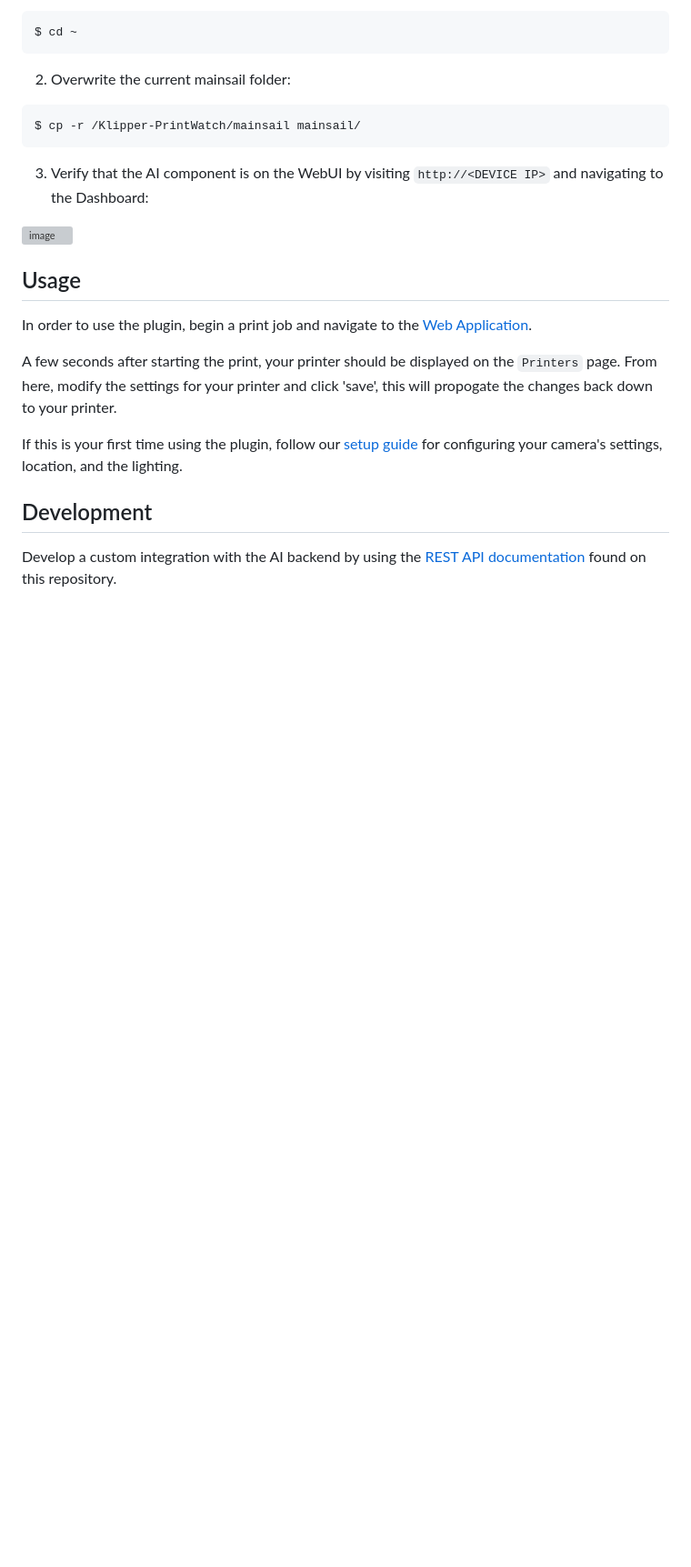
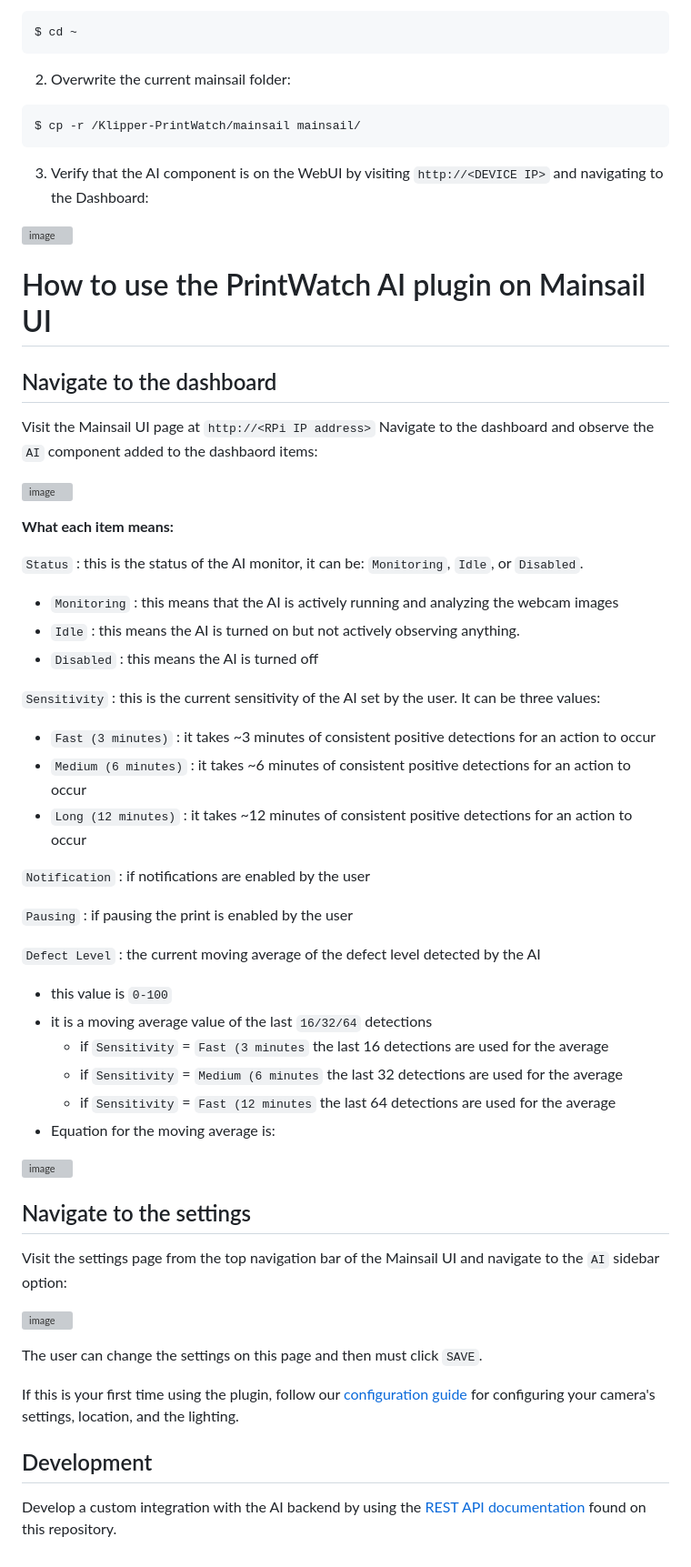
Before and after one commit to printpal-io/Klipper-PrintWatch, a Markdown page: README.md, the part around the change. Shown at 91% size. GitHub-like rendering; blank space fills up the shorter version; grey boxes are pictures that could not be loaded.

```diff
--- a/README.md
+++ b/README.md
@@ -93,12 +93,49 @@ $ cp -r /Klipper-PrintWatch/mainsail mainsail/
 
 
 
-## Usage
-In order to use the plugin, begin a print job and navigate to the [Web Application](https://app.printpal.io).
+# How to use the PrintWatch AI plugin on Mainsail UI
 
-A few seconds after starting the print, your printer should be displayed on the `Printers` page. From here, modify the settings for your printer and click 'save', this will propogate the changes back down to your printer.
+## Navigate to the dashboard
 
-If this is your first time using the plugin, follow our [setup guide](https://printpal.io/documentation/tuning-your-setup/) for configuring your camera's settings, location, and the lighting.
+Visit the Mainsail UI page at `http://<RPi IP address>`
+Navigate to the dashboard and observe the `AI` component added to the dashbaord items:
+
+![image](https://github.com/printpal-io/MATTERSHAPER_BUILD/assets/95444610/bd2251f2-5283-4cee-990a-be9e22b4f27d)
+
+**What each item means:**
+
+`Status` : this is the status of the AI monitor, it can be: `Monitoring`, `Idle`, or `Disabled`.
+  - `Monitoring` : this means that the AI is actively running and analyzing the webcam images
+  - `Idle` : this means the AI is turned on but not actively observing anything.
+  - `Disabled` : this means the AI is turned off
+
+`Sensitivity` : this is the current sensitivity of the AI set by the user.  It can be three values:
+  - `Fast (3 minutes)` : it takes ~3 minutes of consistent positive detections for an action to occur
+  - `Medium (6 minutes)` : it takes ~6 minutes of consistent positive detections for an action to occur
+  - `Long (12 minutes)` : it takes ~12 minutes of consistent positive detections for an action to occur
+
+`Notification` : if notifications are enabled by the user
+
+`Pausing` : if pausing the print is enabled by the user
+
+`Defect Level` : the current moving average of the defect level detected by the AI
+  - this value is `0-100`
+  - it is a moving average value of the last `16/32/64` detections
+    - if `Sensitivity` = `Fast (3 minutes` the last 16 detections are used for the average
+    - if `Sensitivity` = `Medium (6 minutes` the last 32 detections are used for the average
+    - if `Sensitivity` = `Fast (12 minutes` the last 64 detections are used for the average
+  - Equation for the moving average is:
+
+![image](https://github.com/printpal-io/MATTERSHAPER_BUILD/assets/95444610/71c81249-24a7-4a2a-9ce8-55b52d0b47e7)
+
+## Navigate to the settings
+Visit the settings page from the top navigation bar of the Mainsail UI and navigate to the `AI` sidebar option:
+
+![image](https://github.com/printpal-io/MATTERSHAPER_BUILD/assets/95444610/7900e481-477e-48a9-a4a9-d232eb88548e)
+
+The user can change the settings on this page and then must click `SAVE`.
+
+If this is your first time using the plugin, follow our [configuration guide](https://docs.printpal.io/hardware-configuration/HARDWARE_CONFIGURATION_GUIDE/) for configuring your camera's settings, location, and the lighting.
 
 ## Development
 Develop a custom integration with the AI backend by using the [REST API documentation](https://github.com/printpal-io/PrintWatchAI_Backend/wiki/REST-API) found on this repository.
```
